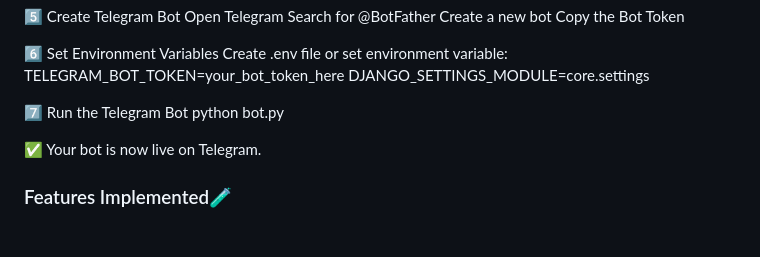
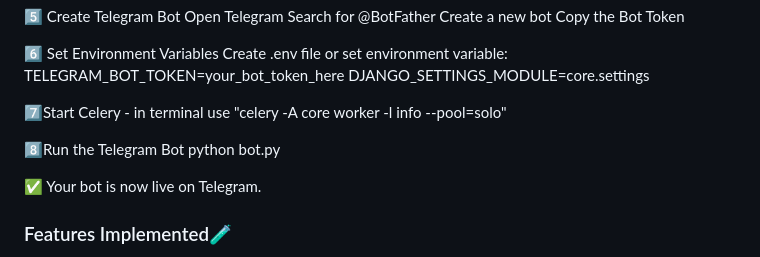
Before and after one commit to mayals/telegram-commerce-bot, a Markdown page: README.md, the part around the change. Drawn GitHub-style; blank space fills up the shorter version.

```diff
--- a/README.md
+++ b/README.md
@@ -82,7 +82,11 @@ Create .env file or set environment variable:
 TELEGRAM_BOT_TOKEN=your_bot_token_here
 DJANGO_SETTINGS_MODULE=core.settings
 
-7️⃣ Run the Telegram Bot
+
+7️⃣Start Celery - in terminal use "celery -A core worker -l info --pool=solo"
+
+
+8️⃣Run the Telegram Bot
 python bot.py
 
 ✅ Your bot is now live on Telegram.
```
